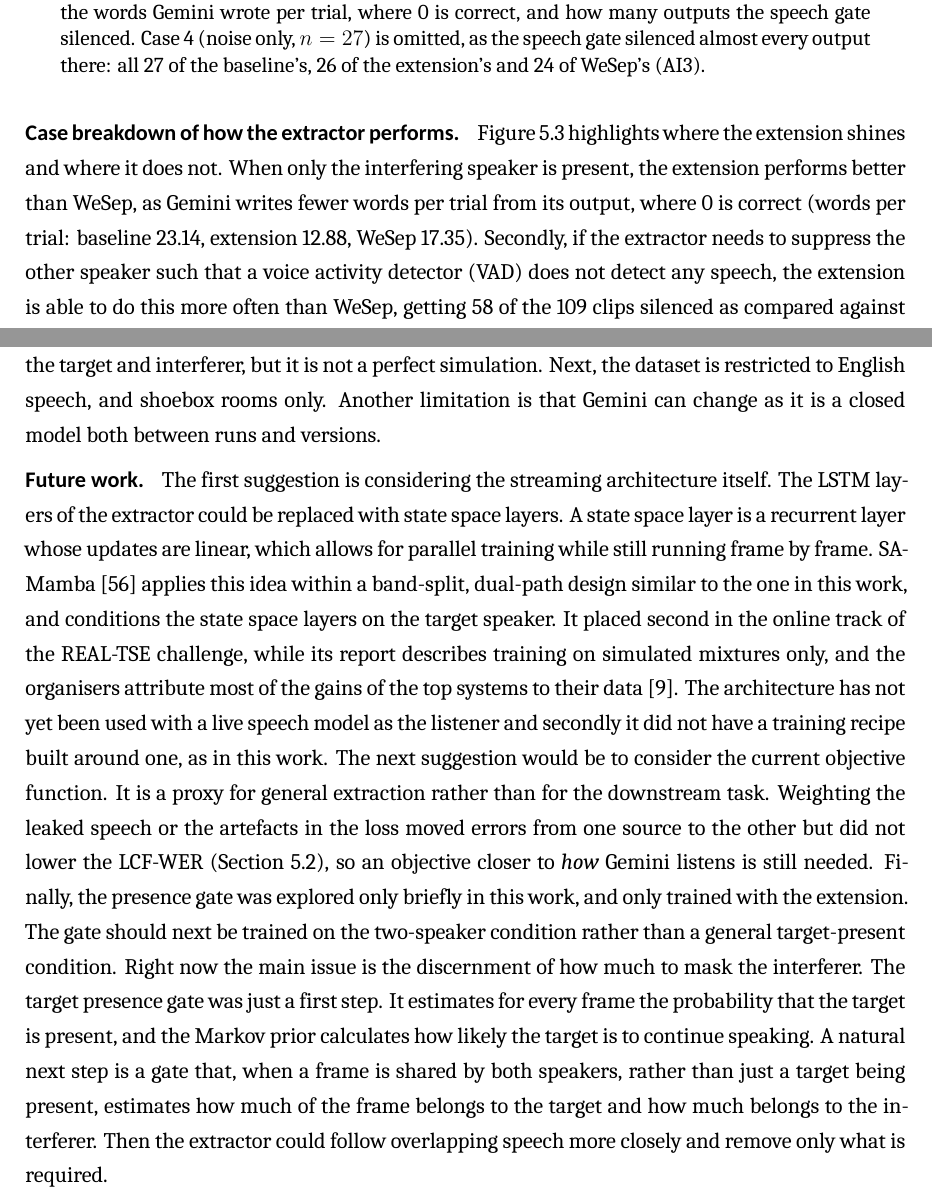
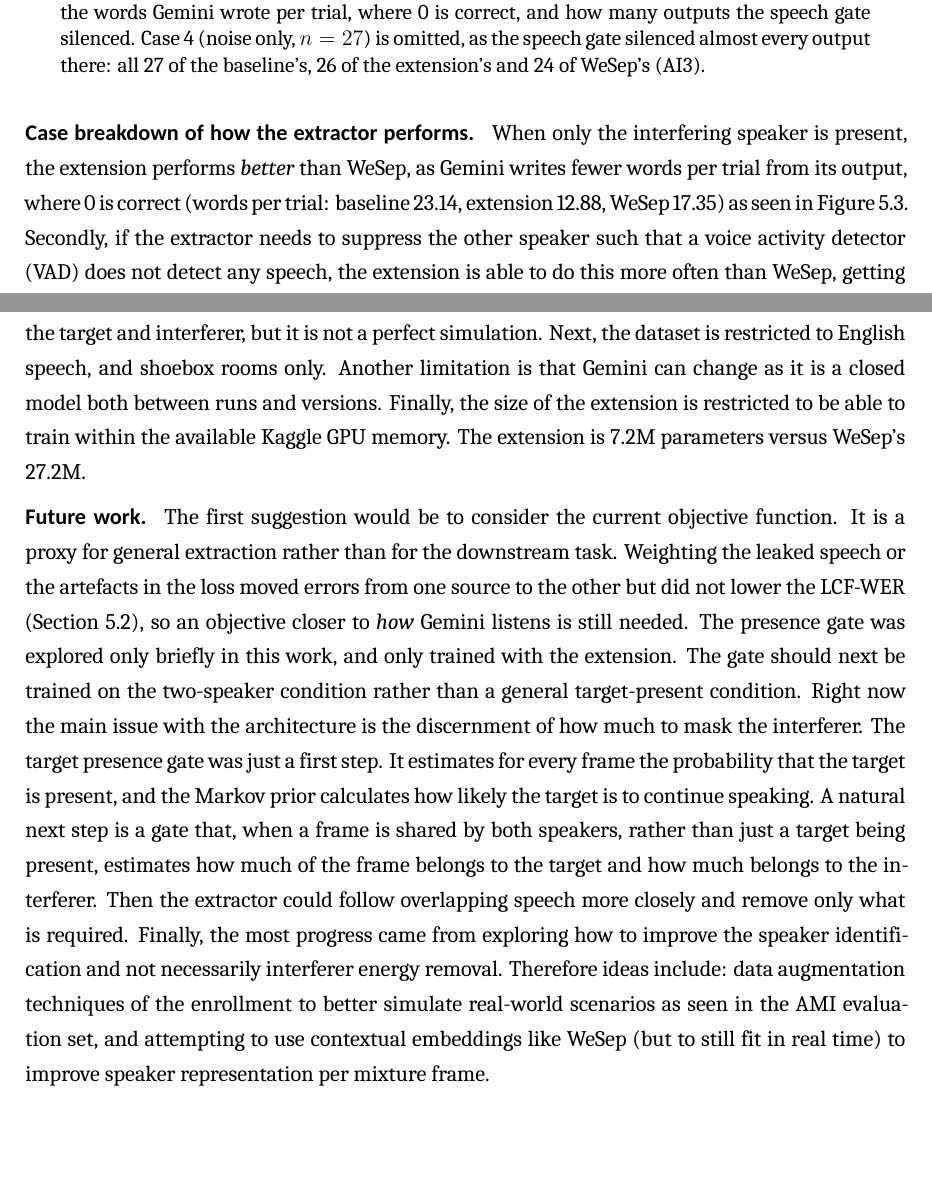
Before and after one commit to grantxxcoder/TargetSpeakerExtractor, a LaTeX document (report/report.tex, which reads report/conclusion/conclusion.tex, report/results/results.tex): two parts of pages 36 and 40 of 51, joined at a grey line, cut so that both start at the same text, the shorter picture padded with empty space. Compiled offline with XeLaTeX.

Commit message:
REPORT: happy
Co-authored-by: Copilot <copilot@github.com>

```diff
--- a/report/conclusion/conclusion.tex
+++ b/report/conclusion/conclusion.tex
@@ -6,7 +6,7 @@ The work in this report set out to build a target speaker extractor that could p
  The general findings include how perceptual and signal domain measures do not align with the live model's ability to transcribe the audio. Right now the metrics act as a proxy for how the model extracts, although not perfectly, and do not necessarily have a direct correlation with how well the extractor performs for the downstream model \textbf{(RQ1)}. The simple word error rate hides the trade-off that matters for the downstream model. The word error rate alone does not discern how insertions or substitutions are obtained, and both are rooted in the architecture. These errors are either invented or leaked words, and both are hypothesised to come from the level of aggressiveness of the masking architecture \textbf{(RQ2)}. The next finding is that telling the extractor more about the target's voice is what helped the most. This involved considering the enrollment and the conditioning of the extractor on the target speaker's embedding. Splitting the cue into parts and adding the speaker embedding lowered Gemini's word error rate on the test set from 48.46\,\% for the baseline to 41.81\,\% \textbf{(RQ3)}.
 
 \paragraph{Limitations.}
- The dataset is restricted to two speakers, which can confound the extractor to expect the target to be present if two speakers are present. Secondly, the combined audio forms \emph{read} speech and not \emph{conversational} speech. This means that the resulting audio does not have natural turn-taking, or conversational dynamics. These dynamics are simulated through the overlap of the target and interferer, but it is not a perfect simulation. Next, the dataset is restricted to English speech, and shoebox rooms only. Another limitation is that Gemini can change as it is a closed model both between runs and versions.
+ The dataset is restricted to two speakers, which can confound the extractor to expect the target to be present if two speakers are present. Secondly, the combined audio forms \emph{read} speech and not \emph{conversational} speech. This means that the resulting audio does not have natural turn-taking, or conversational dynamics. These dynamics are simulated through the overlap of the target and interferer, but it is not a perfect simulation. Next, the dataset is restricted to English speech, and shoebox rooms only. Another limitation is that Gemini can change as it is a closed model both between runs and versions. Finally, the size of the extension is restricted to be able to train within the available Kaggle GPU memory. The extension is 7.2M parameters versus WeSep's 27.2M.
 
 \paragraph{Future work.}
- The first suggestion is considering the streaming architecture itself. The LSTM layers of the extractor could be replaced with state space layers. A state space layer is a recurrent layer whose updates are linear, which allows for parallel training while still running frame by frame. SA-Mamba \cite{liu2026samamba} applies this idea within a band-split, dual-path design similar to the one in this work, and conditions the state space layers on the target speaker. It placed second in the online track of the REAL-TSE challenge, while its report describes training on simulated mixtures only, and the organisers attribute most of the gains of the top systems to their data \cite{wang2026realtse}. The architecture has not yet been used with a live speech model as the listener and secondly it did not have a training recipe built around one, as in this work. The next suggestion would be to consider the current objective function. It is a proxy for general extraction rather than for the downstream task. Weighting the leaked speech or the artefacts in the loss moved errors from one source to the other but did not lower the LCF-WER (\autoref{sec:results_rq2}), so an objective closer to \emph{how} Gemini listens is still needed. Finally, the presence gate was explored only briefly in this work, and only trained with the extension. The gate should next be trained on the two-speaker condition rather than a general target-present condition. Right now the main issue is the discernment of how much to mask the interferer. The target presence gate was just a first step. It estimates for every frame the probability that the target is present, and the Markov prior calculates how likely the target is to continue speaking. A natural next step is a gate that, when a frame is shared by both speakers, rather than just a target being present, estimates how much of the frame belongs to the target and how much belongs to the interferer. Then the extractor could follow overlapping speech more closely and remove only what is required.
+ The first suggestion would be to consider the current objective function. It is a proxy for general extraction rather than for the downstream task. Weighting the leaked speech or the artefacts in the loss moved errors from one source to the other but did not lower the LCF-WER (\autoref{sec:results_rq2}), so an objective closer to \emph{how} Gemini listens is still needed. The presence gate was explored only briefly in this work, and only trained with the extension. The gate should next be trained on the two-speaker condition rather than a general target-present condition. Right now the main issue with the architecture is the discernment of how much to mask the interferer. The target presence gate was just a first step. It estimates for every frame the probability that the target is present, and the Markov prior calculates how likely the target is to continue speaking. A natural next step is a gate that, when a frame is shared by both speakers, rather than just a target being present, estimates how much of the frame belongs to the target and how much belongs to the interferer. Then the extractor could follow overlapping speech more closely and remove only what is required. Finally, the most progress came from exploring how to improve the speaker identification and not necessarily interferer energy removal. Therefore ideas include: data augmentation techniques of the enrollment to better simulate real-world scenarios as seen in the AMI evaluation set, and attempting to use contextual embeddings like WeSep (but to still fit in real time) to improve speaker representation per mixture frame.
--- a/report/results/results.tex
+++ b/report/results/results.tex
@@ -125,7 +125,7 @@ Four fine-tunes were run on the extension where 6 additional epochs were trained
 \caption{Gemini's response in each trial case of \autoref{sec:trial_construction} on the test set. Cases 1 and 2, where the target spoke, report LCF-WER. Case 3, where only the other speaker spoke, reports the words Gemini wrote per trial, where 0 is correct, and how many outputs the speech gate silenced. Case 4 (noise only, $n = 27$) is omitted, as the speech gate silenced almost every output there: all 27 of the baseline's, 26 of the extension's and 24 of WeSep's (\ref{ai:diagrams}).}
 \label{fig:content_cases}
 \end{figure}
-\paragraph{Case breakdown of how the extractor performs.} \autoref{fig:content_cases} highlights where the extension shines and where it does not. When only the interfering speaker is present, the extension performs better than WeSep, as Gemini writes fewer words per trial from its output, where 0 is correct (words per trial: baseline 23.14, extension 12.88, WeSep 17.35). Secondly, if the extractor needs to suppress the other speaker such that a voice activity detector (VAD) does not detect any speech, the extension is able to do this more often than WeSep, getting 58 of the 109 clips silenced as compared against WeSep's 18 (Case 3 outputs silenced). The improvement in the extension's performance may be attributed to the training examples that include those specific cases, which WeSep was not trained on. However, when only the target is present, the extension performs worse than WeSep (Case 2 LCF-WER: extension 12.90, WeSep 9.46\,\%), and 7 of its 115 target-only outputs were silenced entirely. Interestingly, all the models perform worse on the target-only case than just leaving the target unprocessed (Case 2 LCF-WER: no processing 4.20, baseline 6.97, extension 12.90, WeSep 9.46\,\%). Without any processing, Gemini already recovers most of the target from the target and the real background noise of the dataset, which leaves the extractor room only to introduce artefacts that are misinterpreted by Gemini. Overall, the extension is better than WeSep at keeping the other speaker out when the target is absent, although it still falls short when the target is present, both with two speakers (Case 1 LCF-WER on the test set: extension 41.81, WeSep 34.08\,\%) and alone.
+\paragraph{Case breakdown of how the extractor performs.} When only the interfering speaker is present, the extension performs \emph{better} than WeSep, as Gemini writes fewer words per trial from its output, where 0 is correct (words per trial: baseline 23.14, extension 12.88, WeSep 17.35) as seen in \autoref{fig:content_cases}. Secondly, if the extractor needs to suppress the other speaker such that a voice activity detector (VAD) does not detect any speech, the extension is able to do this more often than WeSep, getting 58 of the 109 clips silenced as compared against WeSep's 18 (Case 3 outputs silenced). The improvement in the extension's performance may be attributed to the training examples that include those specific cases, which WeSep was not trained on. However, when only the target is present, the extension performs worse than WeSep (Case 2 LCF-WER: extension 12.90, WeSep 9.46\,\%), and 7 of its 115 target-only outputs were silenced entirely. Interestingly, all the models perform worse on the target-only case than just leaving the target unprocessed (Case 2 LCF-WER: no processing 4.20, baseline 6.97, extension 12.90, WeSep 9.46\,\%). Without any processing, Gemini already recovers most of the target from the target and the real background noise of the dataset, which leaves the extractor room only to introduce artefacts that are misinterpreted by Gemini. Overall, the extension is better than WeSep at keeping the other speaker out when the target is absent, although it still falls short when the target is present, both with two speakers (Case 1 LCF-WER on the test set: extension 41.81, WeSep 34.08\,\%) and alone.
 
 
 \FloatBarrier
```
Also changed, not shown: report/report.pdf.
